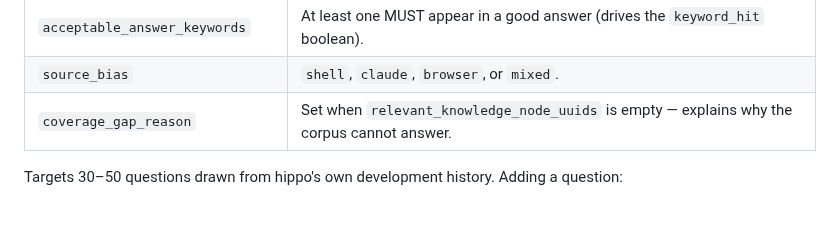
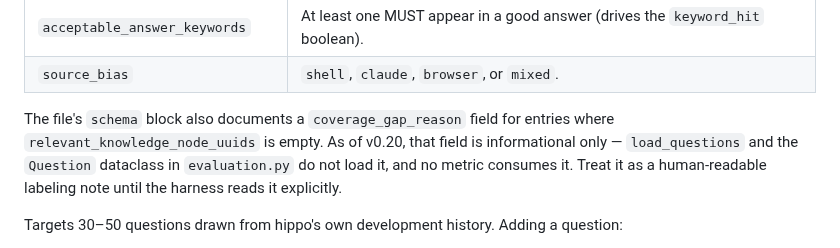
Before and after one commit to stevencarpenter/hippo, a Markdown page: docs/eval-harness-design.md, the part around the change. Drawn GitHub-style; blank space fills up the shorter version.

```diff
--- a/docs/eval-harness-design.md
+++ b/docs/eval-harness-design.md
@@ -70,7 +70,8 @@ Field meanings (from the file's own `schema` block):
 | `relevant_knowledge_node_uuids` | Known-good node UUIDs, labeled against the live corpus on the `labeled_at` date. |
 | `acceptable_answer_keywords` | At least one MUST appear in a good answer (drives the `keyword_hit` boolean). |
 | `source_bias` | `shell`, `claude`, `browser`, or `mixed`. |
-| `coverage_gap_reason` | Set when `relevant_knowledge_node_uuids` is empty — explains why the corpus cannot answer. |
+
+The file's `schema` block also documents a `coverage_gap_reason` field for entries where `relevant_knowledge_node_uuids` is empty. As of v0.20, that field is informational only — `load_questions` and the `Question` dataclass in `evaluation.py` do not load it, and no metric consumes it. Treat it as a human-readable labeling note until the harness reads it explicitly.
 
 Targets 30–50 questions drawn from hippo's own development history. Adding a question:
 
```
Also changed, not shown: docs/capture/architecture.md (+1 -1 lines).
